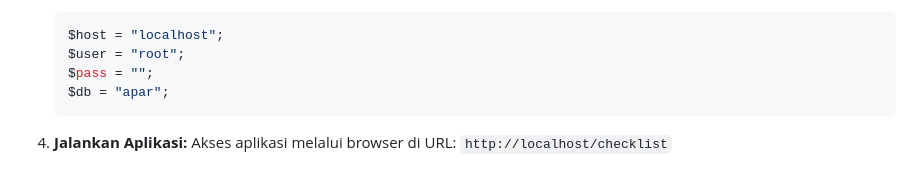
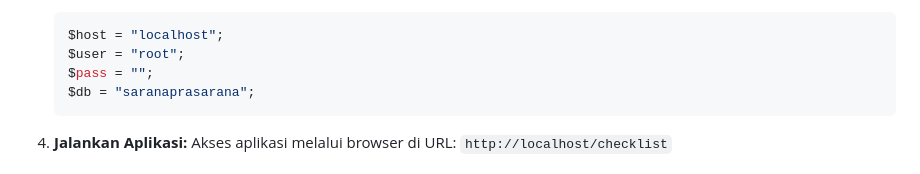
Before and after one commit to doelkussoy/monitoring-kotak-p3k, a Markdown page: README.md, the part around the change. Rendered like a GitHub page.

````diff
--- a/README.md
+++ b/README.md
@@ -58,7 +58,7 @@ Sebelum menjalankan aplikasi ini, pastikan Anda telah menginstal:
     $host = "localhost";
     $user = "root";
     $pass = "";
-    $db = "apar";
+    $db = "saranaprasarana";
     ```
 
 4.  **Jalankan Aplikasi:**
````
